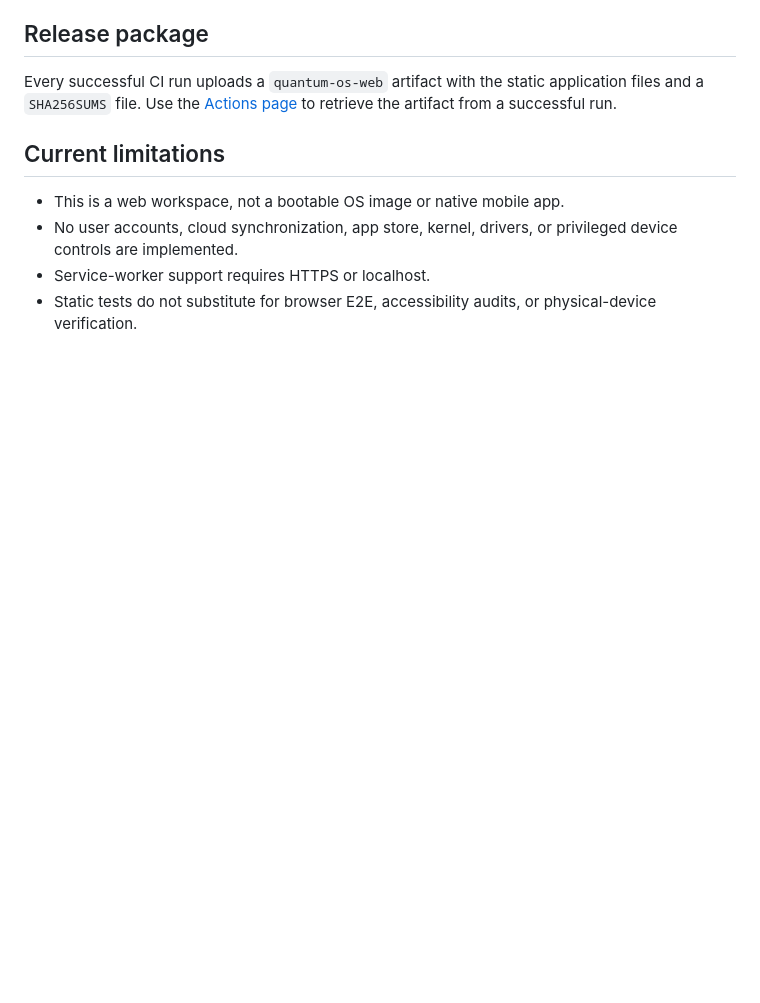
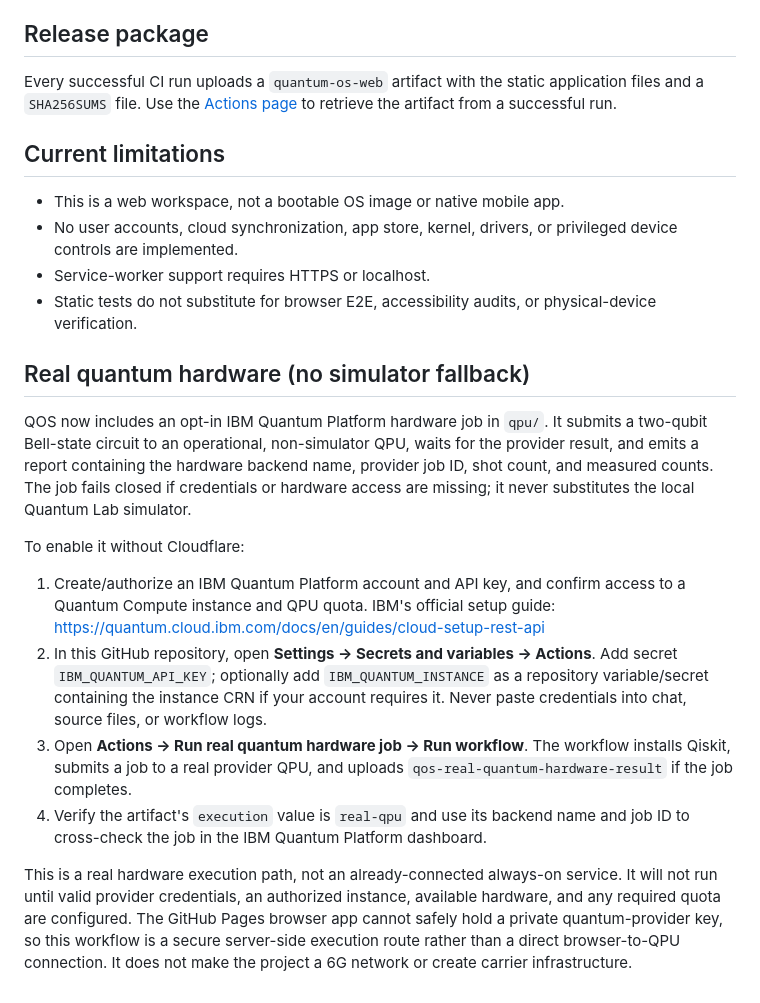
Before and after one commit to wayout4/Q, a Markdown page: README.md, the part around the change. GitHub-like rendering; blank space fills up the shorter version.

Commit message:
Document opt-in real IBM Quantum hardware execution

```diff
--- a/README.md
+++ b/README.md
@@ -86,3 +86,16 @@ Every successful CI run uploads a `quantum-os-web` artifact with the static appl
 - No user accounts, cloud synchronization, app store, kernel, drivers, or privileged device controls are implemented.
 - Service-worker support requires HTTPS or localhost.
 - Static tests do not substitute for browser E2E, accessibility audits, or physical-device verification.
+
+## Real quantum hardware (no simulator fallback)
+
+QOS now includes an opt-in IBM Quantum Platform hardware job in `qpu/`. It submits a two-qubit Bell-state circuit to an operational, non-simulator QPU, waits for the provider result, and emits a report containing the hardware backend name, provider job ID, shot count, and measured counts. The job fails closed if credentials or hardware access are missing; it never substitutes the local Quantum Lab simulator.
+
+To enable it without Cloudflare:
+
+1. Create/authorize an IBM Quantum Platform account and API key, and confirm access to a Quantum Compute instance and QPU quota. IBM's official setup guide: https://quantum.cloud.ibm.com/docs/en/guides/cloud-setup-rest-api
+2. In this GitHub repository, open **Settings → Secrets and variables → Actions**. Add secret `IBM_QUANTUM_API_KEY`; optionally add `IBM_QUANTUM_INSTANCE` as a repository variable/secret containing the instance CRN if your account requires it. Never paste credentials into chat, source files, or workflow logs.
+3. Open **Actions → Run real quantum hardware job → Run workflow**. The workflow installs Qiskit, submits a job to a real provider QPU, and uploads `qos-real-quantum-hardware-result` if the job completes.
+4. Verify the artifact's `execution` value is `real-qpu` and use its backend name and job ID to cross-check the job in the IBM Quantum Platform dashboard.
+
+This is a real hardware execution path, not an already-connected always-on service. It will not run until valid provider credentials, an authorized instance, available hardware, and any required quota are configured. The GitHub Pages browser app cannot safely hold a private quantum-provider key, so this workflow is a secure server-side execution route rather than a direct browser-to-QPU connection. It does not make the project a 6G network or create carrier infrastructure.
```
